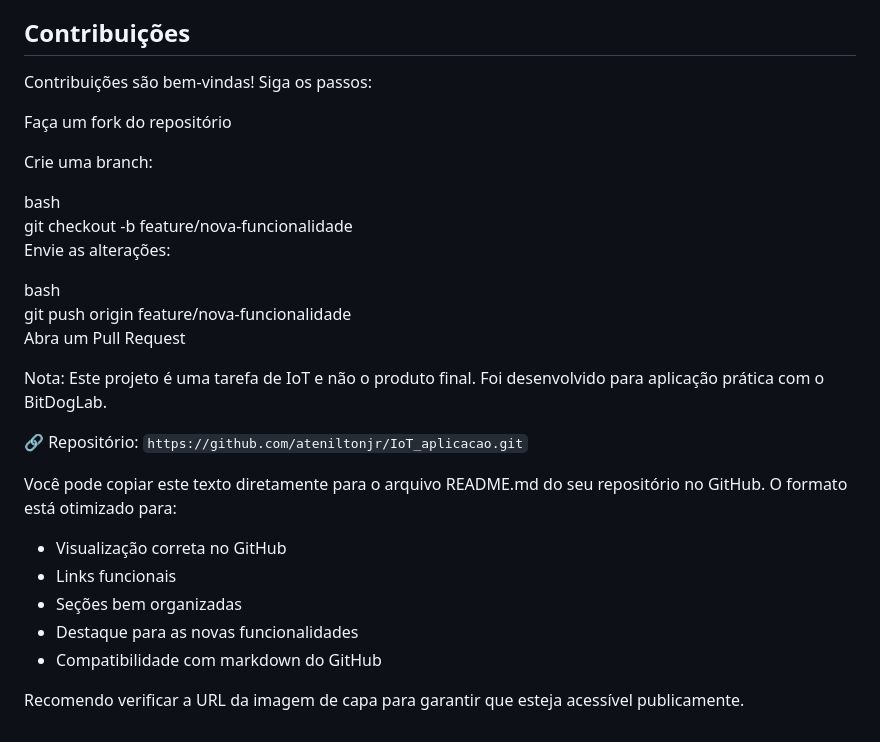
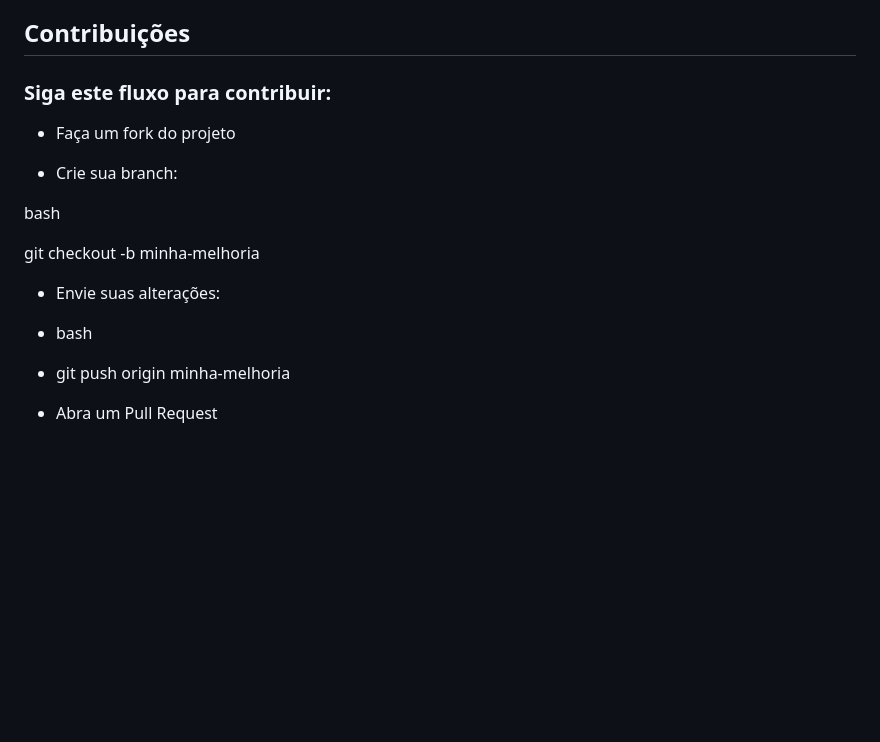
Before and after one commit to ateniltonjr/IoT_aplicacao, a Markdown page: README.md, the part around the change printed below. Rendered like a GitHub page; blank space fills up the shorter version.

````diff
--- a/README.md
+++ b/README.md
@@ -123,29 +147,20 @@ Compile usando a extensão Raspberry Pi Pico
 
 ## Contribuições
 
-Contribuições são bem-vindas! Siga os passos:
+### Siga este fluxo para contribuir:
 
-Faça um fork do repositório
+- Faça um fork do projeto
 
-Crie uma branch:
+- Crie sua branch:
 
 bash
-git checkout -b feature/nova-funcionalidade
-Envie as alterações:
 
-bash
-git push origin feature/nova-funcionalidade
-Abra um Pull Request
+git checkout -b minha-melhoria
 
-Nota: Este projeto é uma tarefa de IoT e não o produto final. Foi desenvolvido para aplicação prática com o BitDogLab.
+- Envie suas alterações:
 
-🔗 Repositório: ```https://github.com/ateniltonjr/IoT_aplicacao.git```
+- bash
 
-Você pode copiar este texto diretamente para o arquivo README.md do seu repositório no GitHub. O formato está otimizado para:
-- Visualização correta no GitHub
-- Links funcionais
-- Seções bem organizadas
-- Destaque para as novas funcionalidades
-- Compatibilidade com markdown do GitHub
+- git push origin minha-melhoria
 
-Recomendo verificar a URL da imagem de capa para garantir que esteja acessível publicamente.
+- Abra um Pull Request
````
Also changed, not shown: other parts of README.md (+82 -58 lines).
